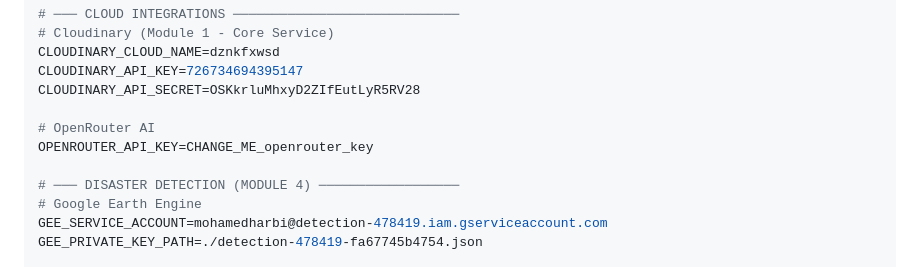
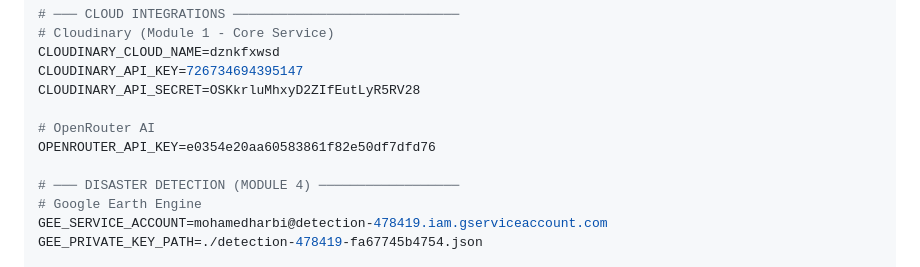
Before and after one commit to Mharbi187/All-Microservices-, a Markdown page: README.md, the part around the change. Drawn GitHub-style.

```diff
--- a/README.md
+++ b/README.md
@@ -76,7 +76,7 @@ CLOUDINARY_API_KEY=726734694395147
 CLOUDINARY_API_SECRET=OSKkrluMhxyD2ZIfEutLyR5RV28
 
 # OpenRouter AI
-OPENROUTER_API_KEY=CHANGE_ME_openrouter_key
+OPENROUTER_API_KEY=e0354e20aa60583861f82e50df7dfd76
 
 # ─── DISASTER DETECTION (MODULE 4) ──────────────────
 # Google Earth Engine
```
